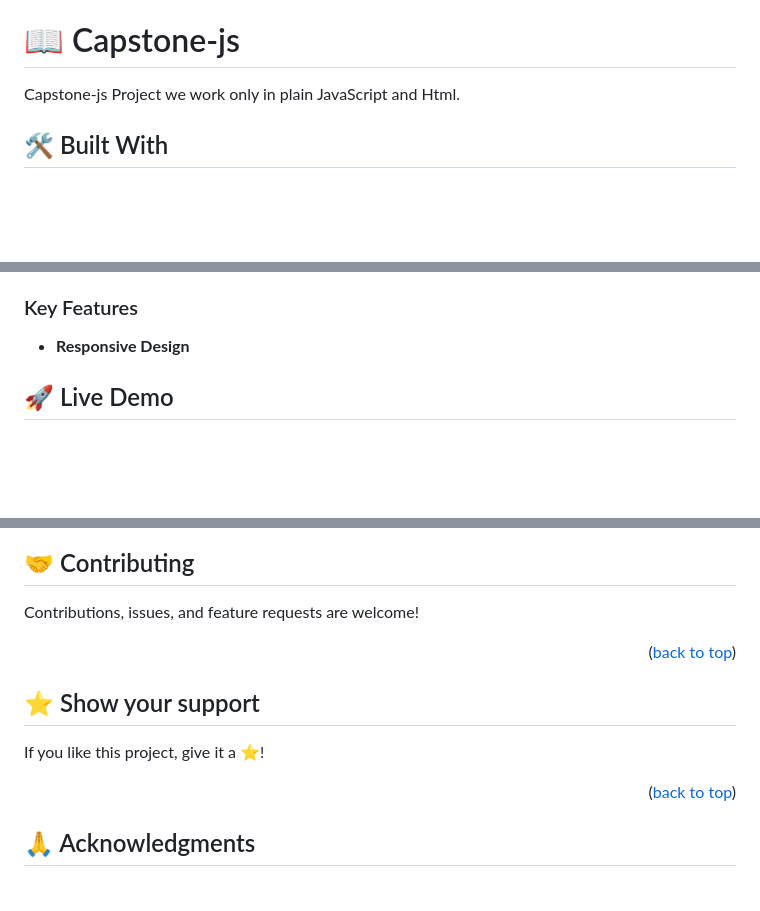
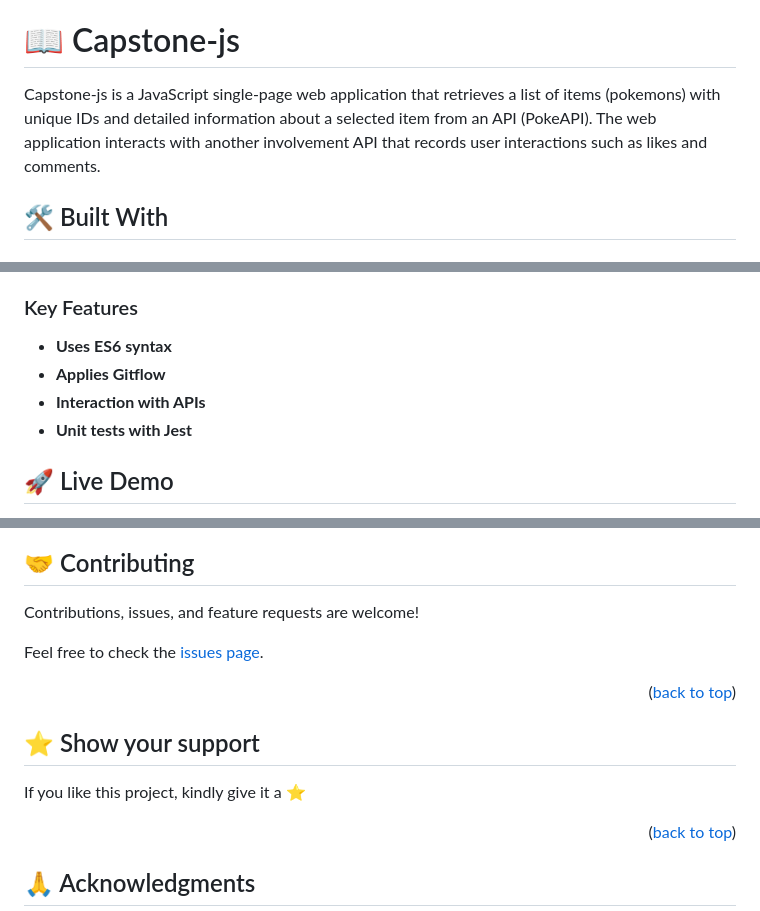
Before and after one commit to seperalta22/MV-JS-capstone, a Markdown page: README.md, 3 parts joined by grey strips. Drawn GitHub-style; blank space fills up the shorter version.

```diff
--- a/README.md
+++ b/README.md
@@ -36,7 +36,7 @@
 
 # 📖 Capstone-js<a name="about-project"></a>
 
- Capstone-js Project we work only in plain JavaScript and Html.
+ Capstone-js is a JavaScript single-page web application that retrieves a list of items (pokemons) with unique IDs and detailed information about a selected item from an API (PokeAPI). The web application interacts with another involvement API that records user interactions such as likes and comments.
 
 ## 🛠 Built With <a name="built-with"></a>
 
@@ -63,7 +66,10 @@
 
 ### Key Features <a name="key-features"></a>
 
-- **Responsive Design**
+- **Uses ES6 syntax**
+- **Applies Gitflow**
+- **Interaction with APIs**
+- **Unit tests with Jest**
 
 <!-- LIVE DEMO -->
 
@@ -157,13 +178,15 @@ Example command:
 
 Contributions, issues, and feature requests are welcome!
 
+Feel free to check the [issues page](../../issues/).
+
 <p align="right">(<a href="#readme-top">back to top</a>)</p>
 
 <!-- SUPPORT -->
 
 ## ⭐️ Show your support <a name="support"></a>
 
-If you like this project, give it a ⭐️!
+If you like this project, kindly give it a ⭐️
 
 <p align="right">(<a href="#readme-top">back to top</a>)</p>
 
```
Also changed, not shown: other parts of README.md (+45 -26 lines).
